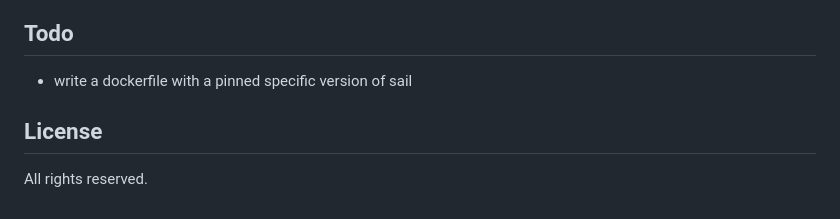
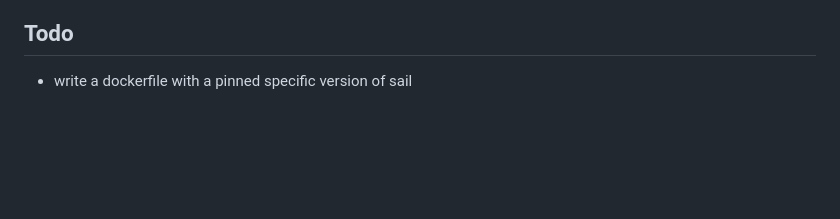
Before and after one commit to RobbeDGreef/retro_console_preservation, a Markdown page: README.md, the part around the change. Drawn GitHub-style; blank space fills up the shorter version.

```diff
--- a/README.md
+++ b/README.md
@@ -93,7 +93,3 @@ To install rgbds follow the instructions in [this](https://rgbds.gbdev.io/instal
 
 ## Todo
 - write a dockerfile with a pinned specific version of sail
-
-
-## License
-All rights reserved.
```
